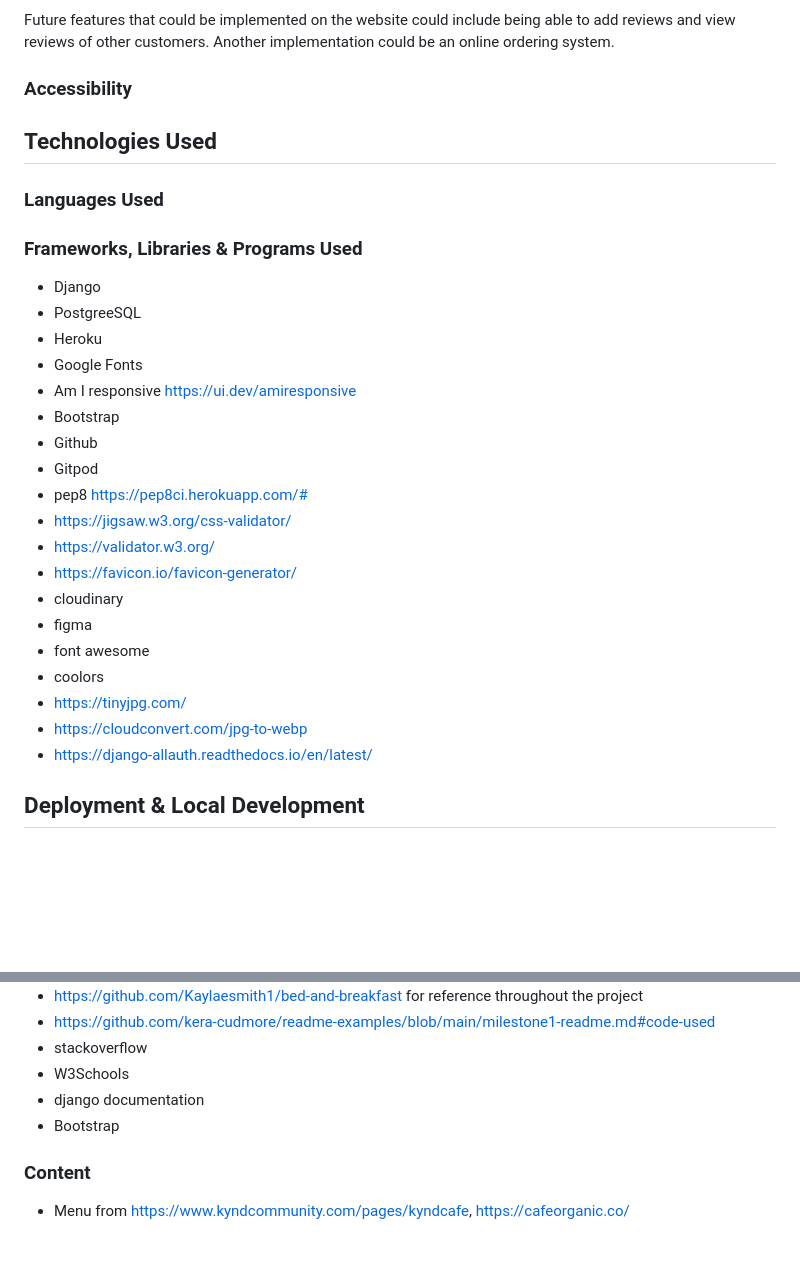
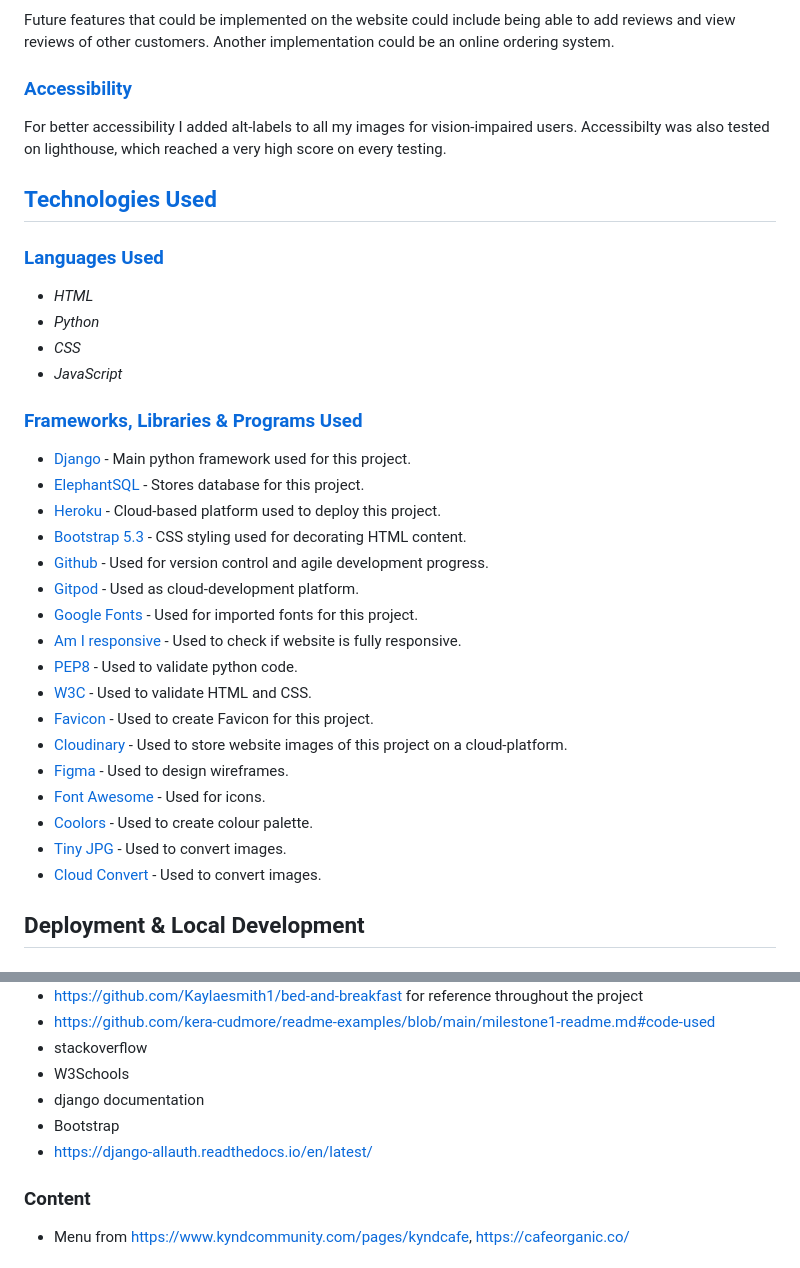
Before and after one commit to sinastiller/pp4_restaurant_website, a Markdown page: README.md, 2 parts joined by grey strips. Rendered like a GitHub page; blank space fills up the shorter version.

Commit message:
Add Technologies used section

```diff
--- a/README.md
+++ b/README.md
@@ -170,33 +170,35 @@ The Logout Booking page can be reached via the dropdown menu once the user has l
 ### [Future Considerations](#future-considerations)
 Future features that could be implemented on the website could include being able to add reviews and view reviews of other customers. Another implementation could be an online ordering system.
 
-### Accessibility
+### [Accessibility](#accessibility)
+For better accessibility  I added alt-labels to all my images for vision-impaired users. Accessibilty was also tested on lighthouse, which reached a very high score on every testing.
 
+## [**Technologies Used**](#technologies-used)
 
-## **Technologies Used**
+### [Languages Used](#languages-used)
+* *HTML*
+* *Python*
+* *CSS*
+* *JavaScript*
 
-### Languages Used
-
-### Frameworks, Libraries & Programs Used
-- Django
-- PostgreeSQL
-- Heroku
-- Google Fonts
-- Am I responsive https://ui.dev/amiresponsive
-- Bootstrap
-- Github
-- Gitpod
-- pep8 https://pep8ci.herokuapp.com/#
-- https://jigsaw.w3.org/css-validator/
-- https://validator.w3.org/
-- https://favicon.io/favicon-generator/
-- cloudinary
-- figma
-- font awesome
-- coolors
-- https://tinyjpg.com/
-- https://cloudconvert.com/jpg-to-webp
-- https://django-allauth.readthedocs.io/en/latest/
+### [Frameworks, Libraries & Programs Used](#frameworks-libraries--programs-used)
+- [Django](https://www.djangoproject.com/) - Main python framework used for this project.
+- [ElephantSQL](https://www.elephantsql.com/) - Stores database for this project.
+- [Heroku](https://heroku.com/) - Cloud-based platform used to deploy this project.
+- [Bootstrap 5.3](https://getbootstrap.com/) - CSS styling used for decorating HTML content.
+- [Github](https://github.com/) - Used for version control and agile development progress.
+- [Gitpod](https://www.gitpod.io/) - Used as cloud-development platform.
+- [Google Fonts](https://fonts.google.com/) - Used for imported fonts for this project.
+- [Am I responsive](https://ui.dev/amiresponsive) - Used to check if website is fully responsive.
+- [PEP8](https://pep8ci.herokuapp.com/#) - Used to validate python code.
+- [W3C](https://validator.w3.org/) - Used to validate HTML and CSS.
+- [Favicon](https://favicon.io/favicon-generator/) - Used to create Favicon for this project.
+- [Cloudinary](https://cloudinary.com/) - Used to store website images of this project on a cloud-platform.
+- [Figma](https://www.figma.com/) - Used to design wireframes.
+- [Font Awesome](https://fontawesome.com/) - Used for icons.
+- [Coolors](https://coolors.co/) - Used to create colour palette.
+- [Tiny JPG](https://tinyjpg.com/) - Used to convert images.
+- [Cloud Convert](https://cloudconvert.com/jpg-to-webp) - Used to convert images.
 
 
 ## **Deployment & Local Development**
@@ -254,6 +256,7 @@ Please find the carried out testing on [TESTING.md](TESTING.md).
 - W3Schools
 - django documentation
 - Bootstrap
+- https://django-allauth.readthedocs.io/en/latest/
 
 
 ### Content
```
